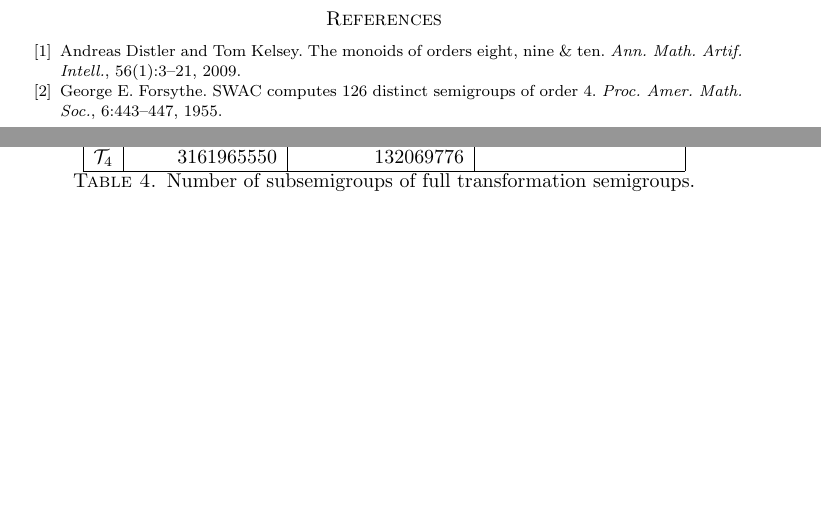
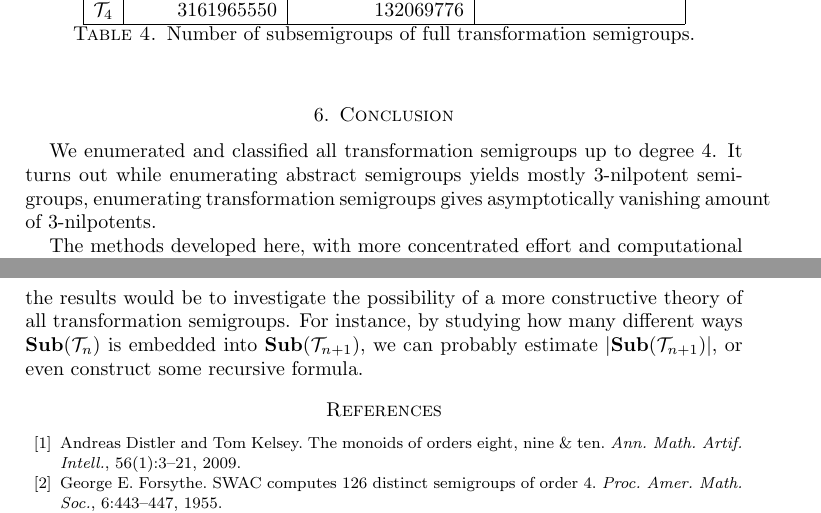
Before and after one commit to gap-packages/subsemi, a LaTeX paper (paper/subsemi.tex): two parts of pages 7 and 8 of 9 before the commit and two parts of pages 8 and 9 of 9 after it, joined at a grey line, cut so that both start at the same text, the shorter picture padded with empty space. Compiled offline with pdfLaTeX.

Commit message:
bit of conclusion before lunch

```diff
--- a/paper/subsemi.tex
+++ b/paper/subsemi.tex
@@ -387,6 +387,16 @@ $\cT_4$ & 3161965550 & 132069776 & \\
 \caption{Number of subsemigroups of full transformation semigroups.}
 \end{table}
 
+\section{Conclusion}
+We enumerated and classified all transformation semigroups up to degree 4.
+It turns out while enumerating abstract semigroups yields mostly 3-nilpotent semigroups, enumerating transformation semigroups gives asymptotically vanishing amount of 3-nilpotents.
+
+The methods developed here, with more concentrated effort and computational power,  may be able to partially enumerate $\Sub(\cT_5)$.
+However, a better usage of the results would be to investigate the possibility of a more constructive theory of all transformation semigroups.
+For instance, by studying how many different ways $\Sub(\cT_n)$ is embedded into $\Sub(\cT_{n+1})$, we can probably estimate $|\Sub(\cT_{n+1})|$, or even construct some recursive formula.
+
+
+
 \bibliography{subsemi}
 \bibliographystyle{plain}
 
```
